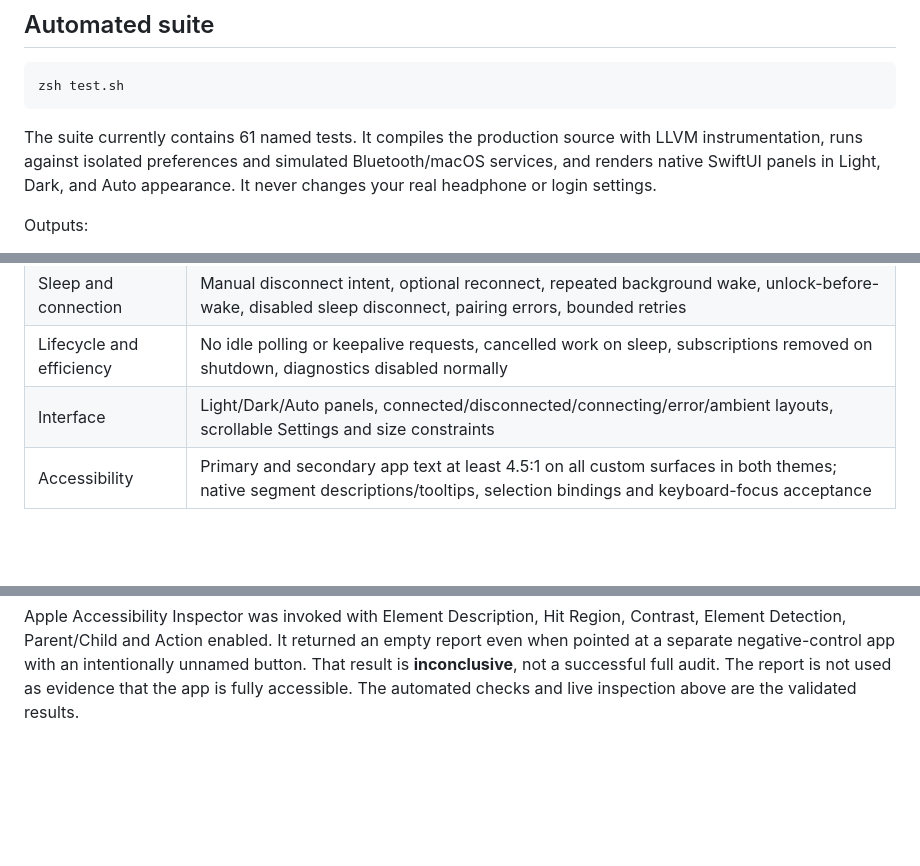
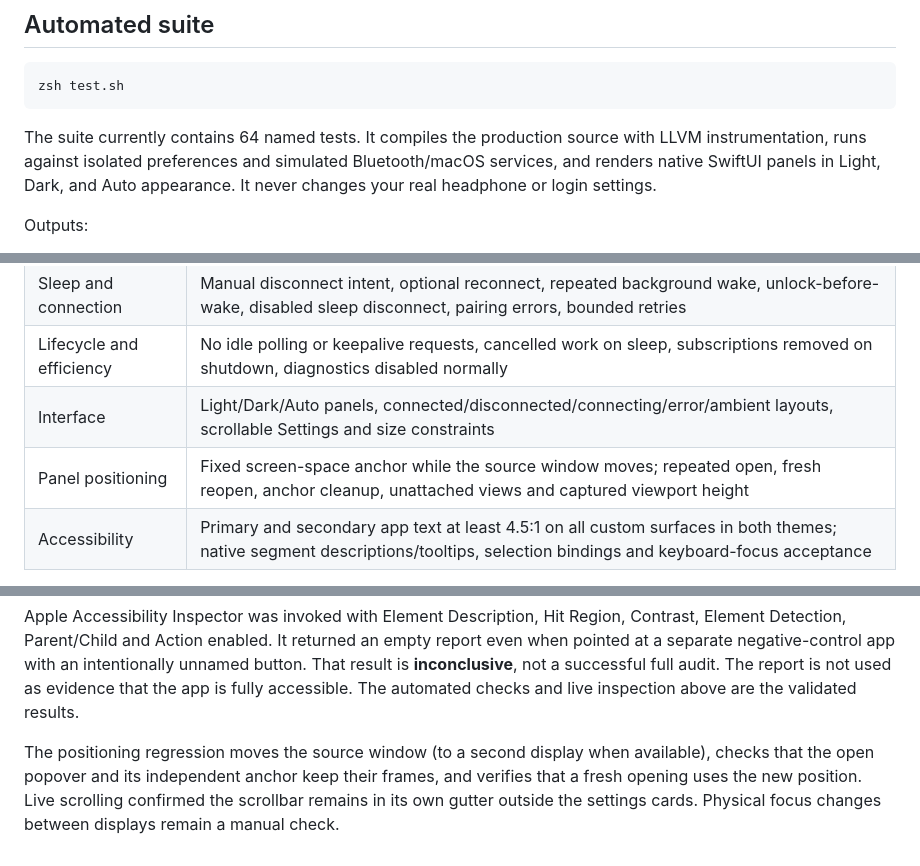
Before and after one commit to Hopchenko/sony-menu, a Markdown page: TESTING.md, 3 parts joined by grey strips. Drawn GitHub-style; blank space fills up the shorter version.

````diff
--- a/TESTING.md
+++ b/TESTING.md
@@ -6,7 +6,7 @@
 zsh test.sh
 ```
 
-The suite currently contains 61 named tests. It compiles the production source
+The suite currently contains 64 named tests. It compiles the production source
 with LLVM instrumentation, runs against isolated preferences and simulated
 Bluetooth/macOS services, and renders native SwiftUI panels in Light, Dark,
 and Auto appearance. It never changes your real headphone or login settings.
@@ -33,6 +33,7 @@ where the user keychain's trust settings are available.
 | Sleep and connection | Manual disconnect intent, optional reconnect, repeated background wake, unlock-before-wake, disabled sleep disconnect, pairing errors, bounded retries |
 | Lifecycle and efficiency | No idle polling or keepalive requests, cancelled work on sleep, subscriptions removed on shutdown, diagnostics disabled normally |
 | Interface | Light/Dark/Auto panels, connected/disconnected/connecting/error/ambient layouts, scrollable Settings and size constraints |
+| Panel positioning | Fixed screen-space anchor while the source window moves; repeated open, fresh reopen, anchor cleanup, unattached views and captured viewport height |
 | Accessibility | Primary and secondary app text at least 4.5:1 on all custom surfaces in both themes; native segment descriptions/tooltips, selection bindings and keyboard-focus acceptance |
 
 This is broad regression coverage, not 100% line coverage. Hardware-specific
@@ -110,3 +111,5 @@ empty report even when pointed at a separate negative-control app with an
 intentionally unnamed button. That result is **inconclusive**, not a successful
 full audit. The report is not used as evidence that the app is fully accessible.
 The automated checks and live inspection above are the validated results.
+
+The positioning regression moves the source window (to a second display when available), checks that the open popover and its independent anchor keep their frames, and verifies that a fresh opening uses the new position. Live scrolling confirmed the scrollbar remains in its own gutter outside the settings cards. Physical focus changes between displays remain a manual check.
````
Also changed, not shown: README.md (+3 -2 lines), VALIDATION.md (+3 -1 lines), docs/screenshots/dark-settings.png, docs/screenshots/light-settings.png, 5 other files.
